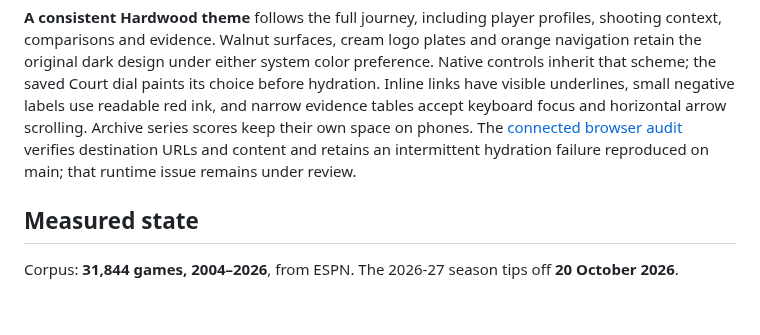
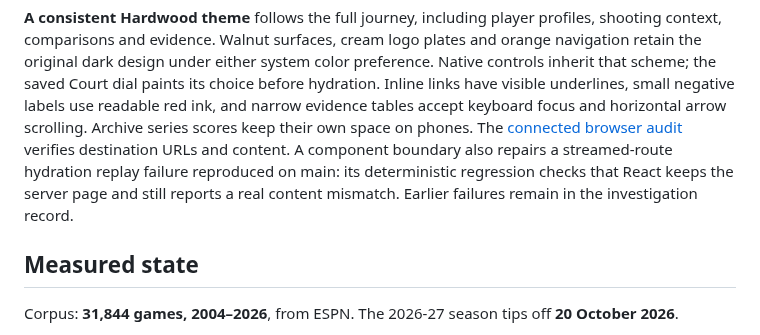
Before and after one commit to roni-altshuler/nba_predictor, a Markdown page: README.md, the part around the change. Rendered like a GitHub page; blank space fills up the shorter version.

Commit message:
Record hydration replay diagnosis and repaired production journeys

```diff
--- a/README.md
+++ b/README.md
@@ -88,8 +88,10 @@ dial paints its choice before hydration. Inline links have visible underlines,
 small negative labels use readable red ink, and narrow evidence tables accept
 keyboard focus and horizontal arrow scrolling. Archive series scores keep their
 own space on phones. The [connected browser audit](docs/THEME_JOURNEY_2026-10.md)
-verifies destination URLs and content and retains an intermittent hydration
-failure reproduced on main; that runtime issue remains under review.
+verifies destination URLs and content. A component boundary also repairs a
+streamed-route hydration replay failure reproduced on main: its deterministic
+regression checks that React keeps the server page and still reports a real
+content mismatch. Earlier failures remain in the investigation record.
 
 ## Measured state
 
```
Also changed, not shown: docs/THEME_JOURNEY_2026-10.md (+75 -9 lines), docs/screenshots/theme-archive-games-mobile.png, docs/screenshots/theme-archive-series-mobile.png, docs/screenshots/theme-evidence-mobile.png, 3 other files.
